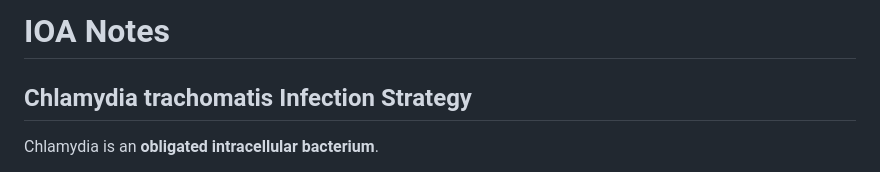
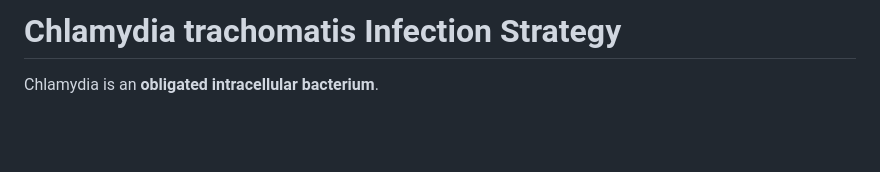
Before and after one commit to Xv-yn/University, a Markdown page: MIMI2002/IOA_Chl.md, the part around one of its changes. Drawn GitHub-style; blank space fills up the shorter version.

Commit message:
reorganized IOA notes and added gonorhoeae

```diff
--- a/MIMI2002/IOA.md
+++ b/MIMI2002/IOA_Chl.md
@@ -1,6 +1,4 @@
-# IOA Notes
-
-## Chlamydia trachomatis Infection Strategy
+# Chlamydia trachomatis Infection Strategy
 
 Chlamydia is an **obligated intracellular bacterium**.
 
```
Also changed, not shown: other parts of MIMI2002/IOA_Chl.md (+3 -3 lines), MIMI2002/IOA_Gon.md (added, +147 -0 lines).
